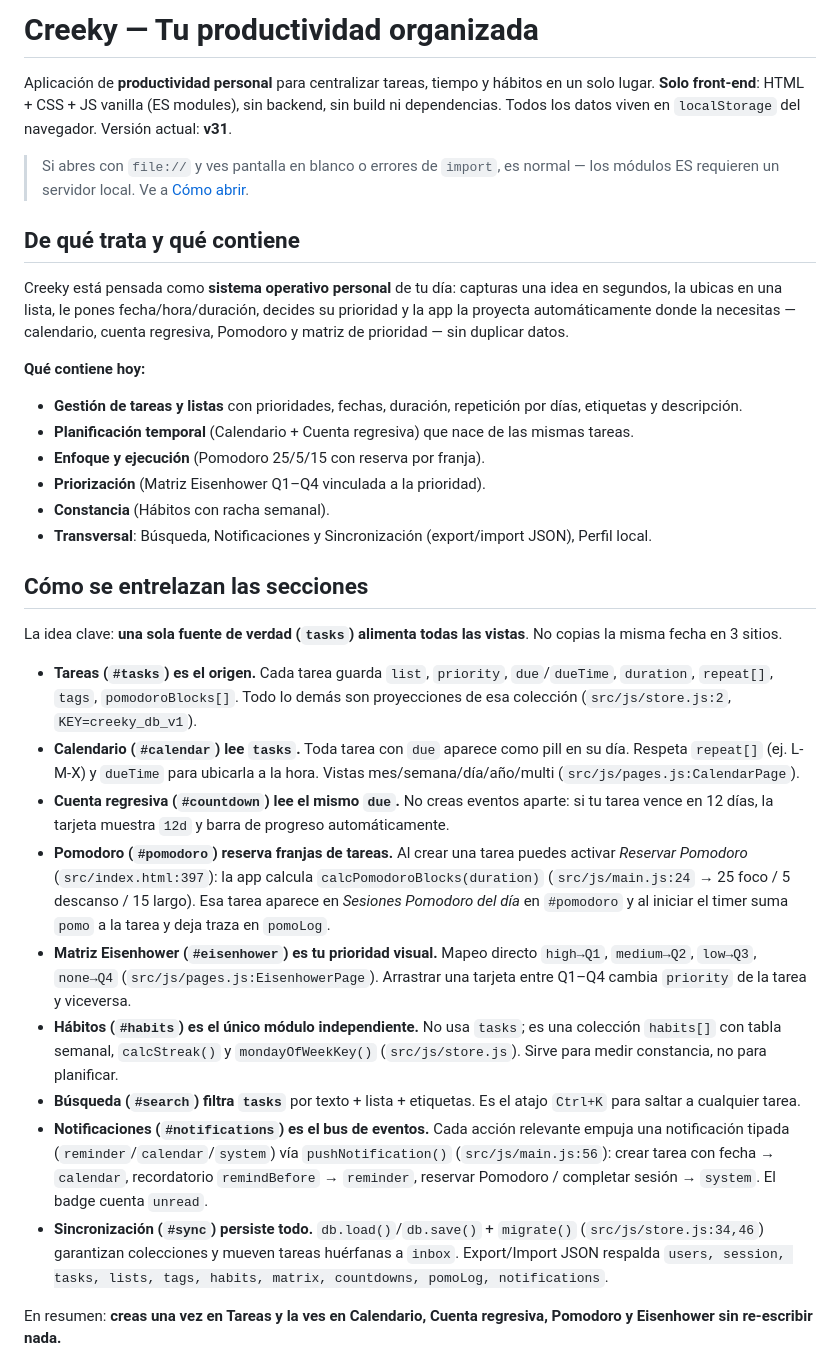
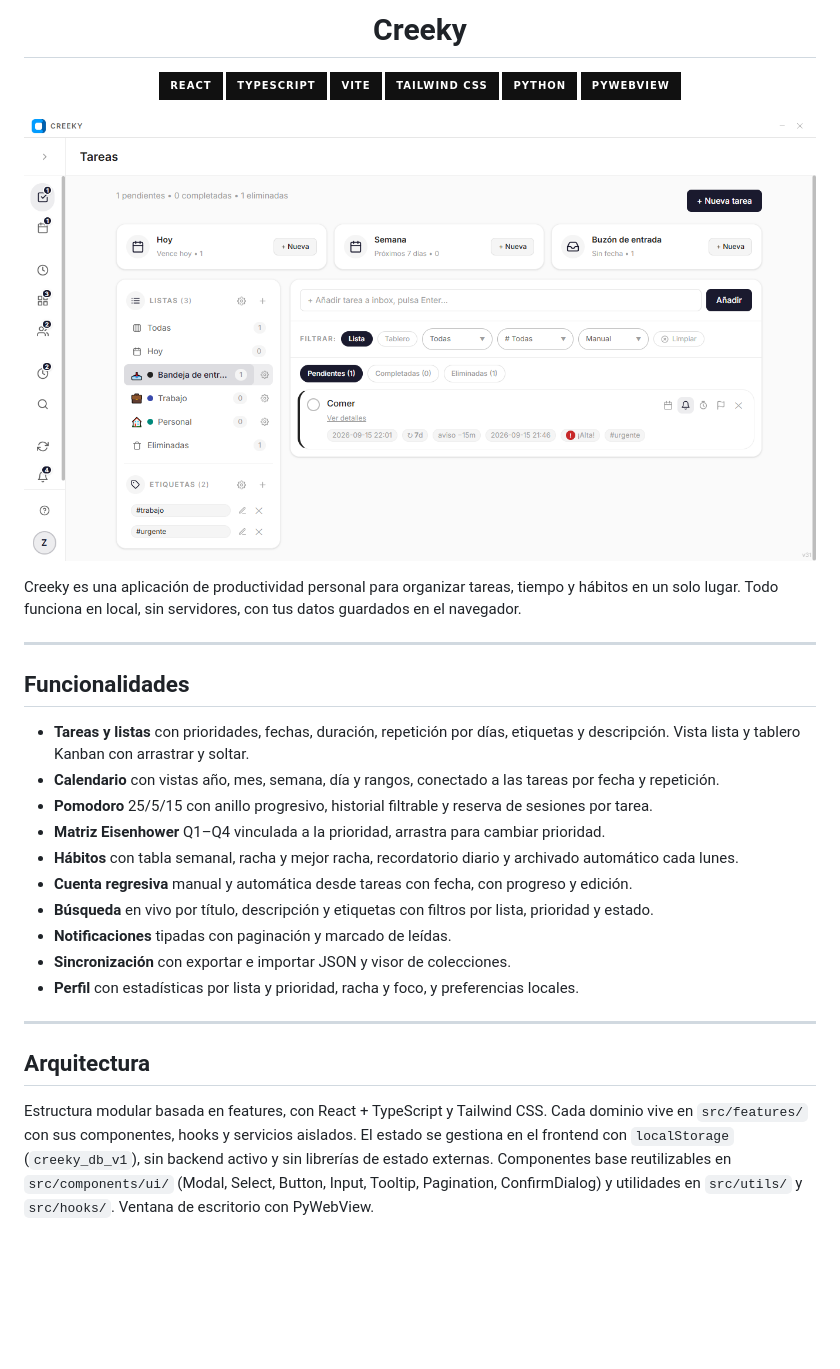
Before and after one commit to Carmuand/Creeky, a Markdown page: README.md, the part around one of its changes. Rendered like a GitHub page; pictures changed too: .github/preview.png (added); badges without logos; blank space fills up the shorter version.

Commit message:
docs(readme): rewrite README for React migration and add preview

```diff
--- a/README.md
+++ b/README.md
@@ -1,34 +1,40 @@
-# Creeky — Tu productividad organizada
+<h1 align="center">
+  Creeky
+</h1>
 
-Aplicación de **productividad personal** para centralizar tareas, tiempo y hábitos en un solo lugar. **Solo front-end**: HTML + CSS + JS vanilla (ES modules), sin backend, sin build ni dependencias. Todos los datos viven en `localStorage` del navegador. Versión actual: **v31**.
+<p align="center">
+  <img src="https://img.shields.io/badge/React-111111?style=for-the-badge&logo=react">
+  <img src="https://img.shields.io/badge/TypeScript-111111?style=for-the-badge&logo=typescript">
+  <img src="https://img.shields.io/badge/Vite-111111?style=for-the-badge&logo=vite">
+  <img src="https://img.shields.io/badge/Tailwind_CSS-111111?style=for-the-badge&logo=tailwindcss">
+  <img src="https://img.shields.io/badge/Python-111111?style=for-the-badge&logo=python">
+  <img src="https://img.shields.io/badge/PyWebView-111111?style=for-the-badge">
+</p>
 
-> Si abres con `file://` y ves pantalla en blanco o errores de `import`, es normal — los módulos ES requieren un servidor local. Ve a [Cómo abrir](#cómo-abrir--localhost).
+<p align="center">
+  <img src=".github/preview.png" alt="Creeky Preview"/>
+</p>
 
-## De qué trata y qué contiene
+Creeky es una aplicación de productividad personal para organizar tareas, tiempo y hábitos en un solo lugar. Todo funciona en local, sin servidores, con tus datos guardados en el navegador.
 
-Creeky está pensada como **sistema operativo personal** de tu día: capturas una idea en segundos, la ubicas en una lista, le pones fecha/hora/duración, decides su prioridad y la app la proyecta automáticamente donde la necesitas — calendario, cuenta regresiva, Pomodoro y matriz de prioridad — sin duplicar datos.
+---
 
-**Qué contiene hoy:**
-- **Gestión de tareas y listas** con prioridades, fechas, duración, repetición por días, etiquetas y descripción.
-- **Planificación temporal** (Calendario + Cuenta regresiva) que nace de las mismas tareas.
-- **Enfoque y ejecución** (Pomodoro 25/5/15 con reserva por franja).
-- **Priorización** (Matriz Eisenhower Q1–Q4 vinculada a la prioridad).
-- **Constancia** (Hábitos con racha semanal).
-- **Transversal**: Búsqueda, Notificaciones y Sincronización (export/import JSON), Perfil local.
+## Funcionalidades
 
-## Cómo se entrelazan las secciones
+- **Tareas y listas** con prioridades, fechas, duración, repetición por días, etiquetas y descripción. Vista lista y tablero Kanban con arrastrar y soltar.
+- **Calendario** con vistas año, mes, semana, día y rangos, conectado a las tareas por fecha y repetición.
+- **Pomodoro** 25/5/15 con anillo progresivo, historial filtrable y reserva de sesiones por tarea.
+- **Matriz Eisenhower** Q1–Q4 vinculada a la prioridad, arrastra para cambiar prioridad.
+- **Hábitos** con tabla semanal, racha y mejor racha, recordatorio diario y archivado automático cada lunes.
+- **Cuenta regresiva** manual y automática desde tareas con fecha, con progreso y edición.
+- **Búsqueda** en vivo por título, descripción y etiquetas con filtros por lista, prioridad y estado.
+- **Notificaciones** tipadas con paginación y marcado de leídas.
+- **Sincronización** con exportar e importar JSON y visor de colecciones.
+- **Perfil** con estadísticas por lista y prioridad, racha y foco, y preferencias locales.
 
-La idea clave: **una sola fuente de verdad (`tasks`) alimenta todas las vistas**. No copias la misma fecha en 3 sitios.
+---
 
-- **Tareas (`#tasks`) es el origen.** Cada tarea guarda `list`, `priority`, `due`/`dueTime`, `duration`, `repeat[]`, `tags`, `pomodoroBlocks[]`. Todo lo demás son proyecciones de esa colección (`src/js/store.js:2`, `KEY=creeky_db_v1`).
-- **Calendario (`#calendar`) lee `tasks`.** Toda tarea con `due` aparece como pill en su día. Respeta `repeat[]` (ej. L-M-X) y `dueTime` para ubicarla a la hora. Vistas mes/semana/día/año/multi (`src/js/pages.js:CalendarPage`).
-- **Cuenta regresiva (`#countdown`) lee el mismo `due`.** No creas eventos aparte: si tu tarea vence en 12 días, la tarjeta muestra `12d` y barra de progreso automáticamente.
-- **Pomodoro (`#pomodoro`) reserva franjas de tareas.** Al crear una tarea puedes activar *Reservar Pomodoro* (`src/index.html:397`): la app calcula `calcPomodoroBlocks(duration)` (`src/js/main.js:24` → 25 foco / 5 descanso / 15 largo). Esa tarea aparece en *Sesiones Pomodoro del día* en `#pomodoro` y al iniciar el timer suma `pomo` a la tarea y deja traza en `pomoLog`.
-- **Matriz Eisenhower (`#eisenhower`) es tu prioridad visual.** Mapeo directo `high→Q1`, `medium→Q2`, `low→Q3`, `none→Q4` (`src/js/pages.js:EisenhowerPage`). Arrastrar una tarjeta entre Q1–Q4 cambia `priority` de la tarea y viceversa.
-- **Hábitos (`#habits`) es el único módulo independiente.** No usa `tasks`; es una colección `habits[]` con tabla semanal, `calcStreak()` y `mondayOfWeekKey()` (`src/js/store.js`). Sirve para medir constancia, no para planificar.
-- **Búsqueda (`#search`) filtra `tasks`** por texto + lista + etiquetas. Es el atajo `Ctrl+K` para saltar a cualquier tarea.
-- **Notificaciones (`#notifications`) es el bus de eventos.** Cada acción relevante empuja una notificación tipada (`reminder`/`calendar`/`system`) vía `pushNotification()` (`src/js/main.js:56`): crear tarea con fecha → `calendar`, recordatorio `remindBefore` → `reminder`, reservar Pomodoro / completar sesión → `system`. El badge cuenta `unread`.
-- **Sincronización (`#sync`) persiste todo.** `db.load()`/`db.save()` + `migrate()` (`src/js/store.js:34,46`) garantizan colecciones y mueven tareas huérfanas a `inbox`. Export/Import JSON respalda `users, session, tasks, lists, tags, habits, matrix, countdowns, pomoLog, notifications`.
+## Arquitectura
 
-En resumen: **creas una vez en Tareas y la ves en Calendario, Cuenta regresiva, Pomodoro y Eisenhower sin re-escribir nada.**
+Estructura modular basada en features, con React + TypeScript y Tailwind CSS. Cada dominio vive en `src/features/` con sus componentes, hooks y servicios aislados. El estado se gestiona en el frontend con `localStorage` (`creeky_db_v1`), sin backend activo y sin librerías de estado externas. Componentes base reutilizables en `src/components/ui/` (Modal, Select, Button, Input, Tooltip, Pagination, ConfirmDialog) y utilidades en `src/utils/` y `src/hooks/`. Ventana de escritorio con PyWebView.
 
```
Also changed, not shown: other parts of README.md (+162 -116 lines).
